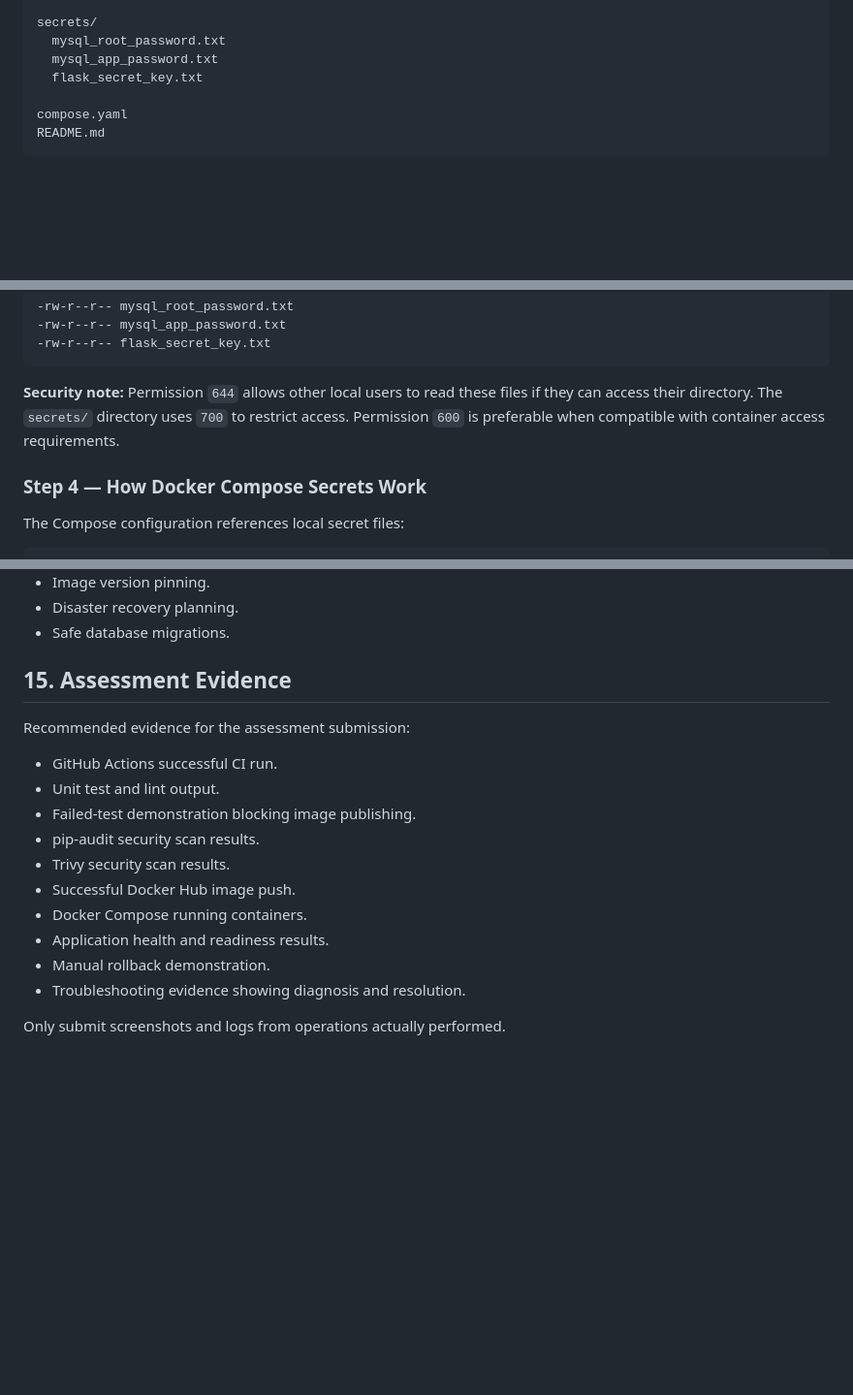
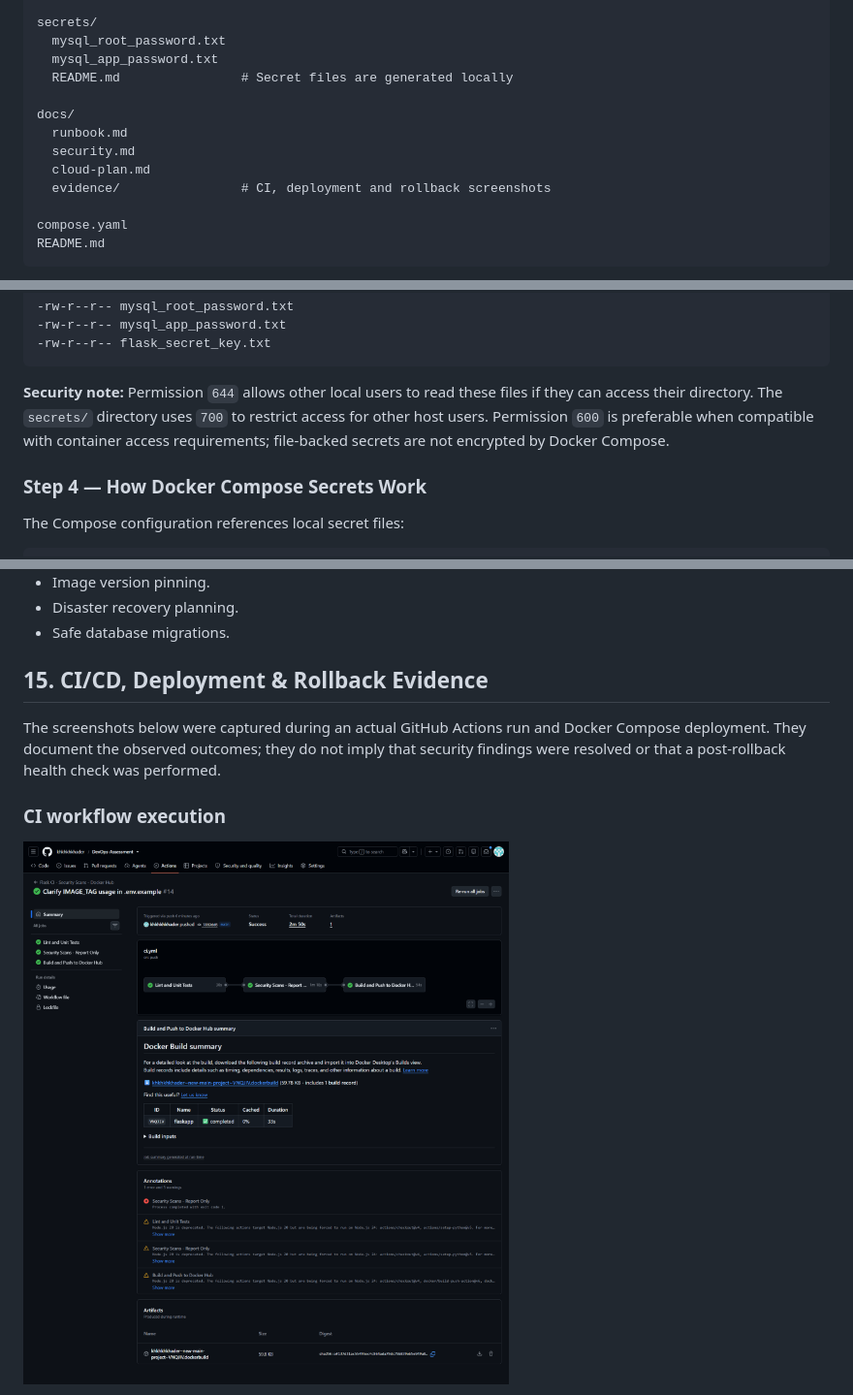
Before and after one commit to khkhkhkhader/DevOps-Assessment, a Markdown page: README.md, 3 parts joined by grey strips. Shown at 97% size. Drawn GitHub-style; blank space fills up the shorter version.

````diff
--- a/README.md
+++ b/README.md
@@ -66,7 +68,13 @@ mysql/
 secrets/
   mysql_root_password.txt
   mysql_app_password.txt
-  flask_secret_key.txt
+  README.md                # Secret files are generated locally
+
+docs/
+  runbook.md
+  security.md
+  cloud-plan.md
+  evidence/                # CI, deployment and rollback screenshots
 
 compose.yaml
 README.md
@@ -154,7 +162,7 @@ Expected file permissions:
 -rw-r--r-- flask_secret_key.txt
 ```
 
-**Security note:** Permission `644` allows other local users to read these files if they can access their directory. The `secrets/` directory uses `700` to restrict access. Permission `600` is preferable when compatible with container access requirements.
+**Security note:** Permission `644` allows other local users to read these files if they can access their directory. The `secrets/` directory uses `700` to restrict access for other host users. Permission `600` is preferable when compatible with container access requirements; file-backed secrets are not encrypted by Docker Compose.
 
 ### Step 4 — How Docker Compose Secrets Work
 
@@ -572,20 +580,11 @@ For production use, additional considerations include:
 - Disaster recovery planning.
 - Safe database migrations.
 
-## 15. Assessment Evidence
+## 15. CI/CD, Deployment & Rollback Evidence
 
-Recommended evidence for the assessment submission:
+The screenshots below were captured during an actual GitHub Actions run and Docker Compose deployment. They document the observed outcomes; they do not imply that security findings were resolved or that a post-rollback health check was performed.
 
-- GitHub Actions successful CI run.
-- Unit test and lint output.
-- Failed-test demonstration blocking image publishing.
-- pip-audit security scan results.
-- Trivy security scan results.
-- Successful Docker Hub image push.
-- Docker Compose running containers.
-- Application health and readiness results.
-- Manual rollback demonstration.
-- Troubleshooting evidence showing diagnosis and resolution.
+### CI workflow execution
 
-Only submit screenshots and logs from operations actually performed.
+![Successful GitHub Actions workflow](docs/evidence/01-ci-success.png)
 
````
Also changed, not shown: other parts of README.md (+43 -1 lines).
